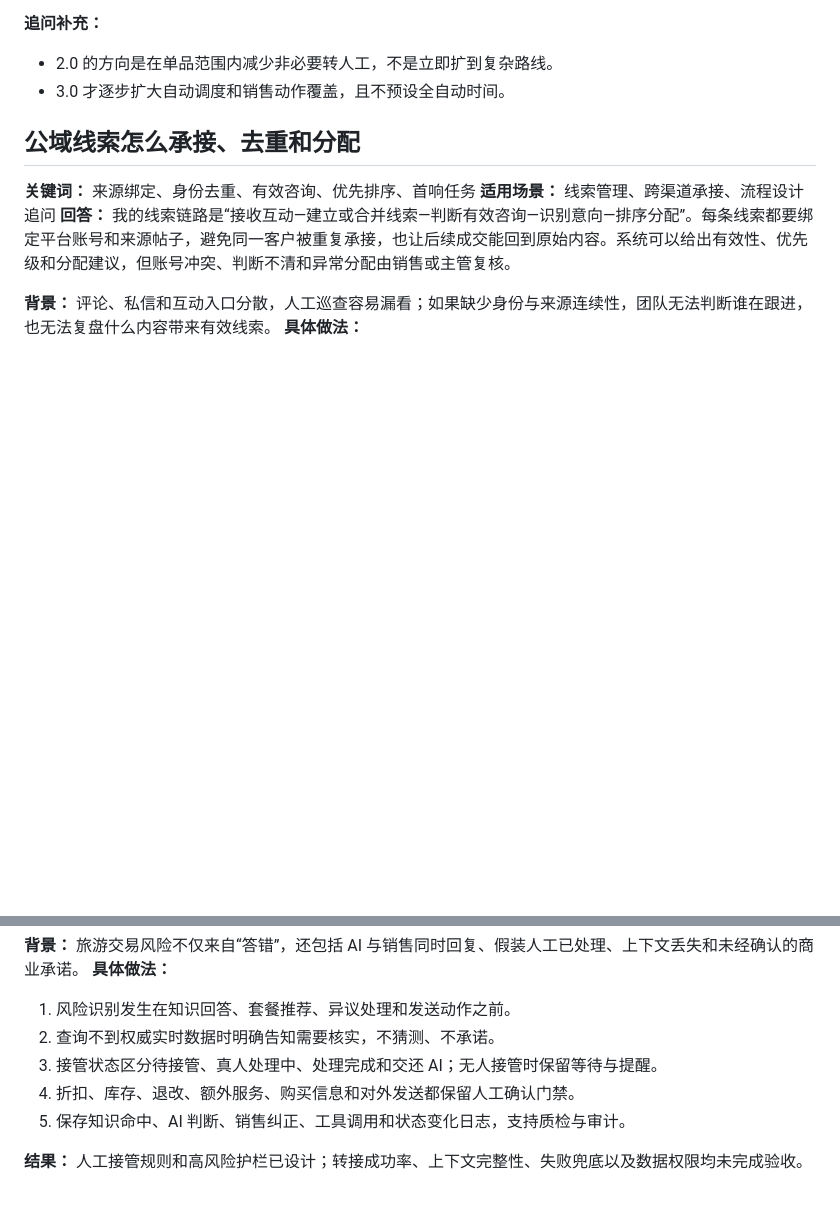
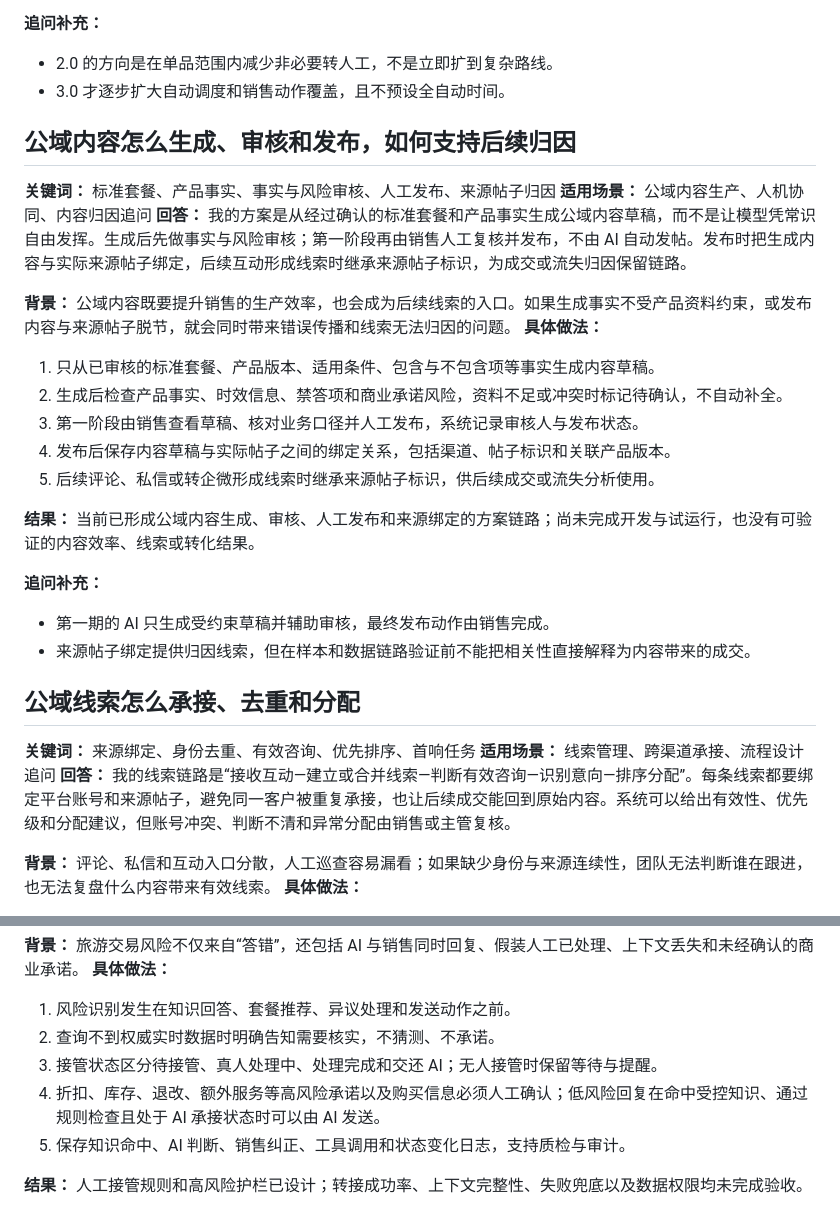
Before and after one commit to xuhao199747-code/interview-notes-companion, a Markdown page: 面试知识库-旅游智能营销.md, 2 parts joined by grey strips. Rendered like a GitHub page; blank space fills up the shorter version.

Commit message:
docs: address final knowledge base review

```diff
--- a/面试知识库-旅游智能营销.md
+++ b/面试知识库-旅游智能营销.md
@@ -57,6 +57,26 @@
 **追问补充：**
 - 2.0 的方向是在单品范围内减少非必要转人工，不是立即扩到复杂路线。
 - 3.0 才逐步扩大自动调度和销售动作覆盖，且不预设全自动时间。
+
+## 公域内容怎么生成、审核和发布，如何支持后续归因
+
+**关键词：** 标准套餐、产品事实、事实与风险审核、人工发布、来源帖子归因
+**适用场景：** 公域内容生产、人机协同、内容归因追问
+**回答：** 我的方案是从经过确认的标准套餐和产品事实生成公域内容草稿，而不是让模型凭常识自由发挥。生成后先做事实与风险审核；第一阶段再由销售人工复核并发布，不由 AI 自动发帖。发布时把生成内容与实际来源帖子绑定，后续互动形成线索时继承来源帖子标识，为成交或流失归因保留链路。
+
+**背景：** 公域内容既要提升销售的生产效率，也会成为后续线索的入口。如果生成事实不受产品资料约束，或发布内容与来源帖子脱节，就会同时带来错误传播和线索无法归因的问题。
+**具体做法：**
+1. 只从已审核的标准套餐、产品版本、适用条件、包含与不包含项等事实生成内容草稿。
+2. 生成后检查产品事实、时效信息、禁答项和商业承诺风险，资料不足或冲突时标记待确认，不自动补全。
+3. 第一阶段由销售查看草稿、核对业务口径并人工发布，系统记录审核人与发布状态。
+4. 发布后保存内容草稿与实际帖子之间的绑定关系，包括渠道、帖子标识和关联产品版本。
+5. 后续评论、私信或转企微形成线索时继承来源帖子标识，供后续成交或流失分析使用。
+
+**结果：** 当前已形成公域内容生成、审核、人工发布和来源绑定的方案链路；尚未完成开发与试运行，也没有可验证的内容效率、线索或转化结果。
+
+**追问补充：**
+- 第一期的 AI 只生成受约束草稿并辅助审核，最终发布动作由销售完成。
+- 来源帖子绑定提供归因线索，但在样本和数据链路验证前不能把相关性直接解释为内容带来的成交。
 
 ## 公域线索怎么承接、去重和分配
 
@@ -189,7 +209,7 @@
 1. 风险识别发生在知识回答、套餐推荐、异议处理和发送动作之前。
 2. 查询不到权威实时数据时明确告知需要核实，不猜测、不承诺。
 3. 接管状态区分待接管、真人处理中、处理完成和交还 AI；无人接管时保留等待与提醒。
-4. 折扣、库存、退改、额外服务、购买信息和对外发送都保留人工确认门禁。
+4. 折扣、库存、退改、额外服务等高风险承诺以及购买信息必须人工确认；低风险回复在命中受控知识、通过规则检查且处于 AI 承接状态时可以由 AI 发送。
 5. 保存知识命中、AI 判断、销售纠正、工具调用和状态变化日志，支持质检与审计。
 
 **结果：** 人工接管规则和高风险护栏已设计；转接成功率、上下文完整性、失败兜底以及数据权限均未完成验收。
```
Also changed, not shown: 面试知识库-GEO品牌增长平台.md (+2 -2 lines).
